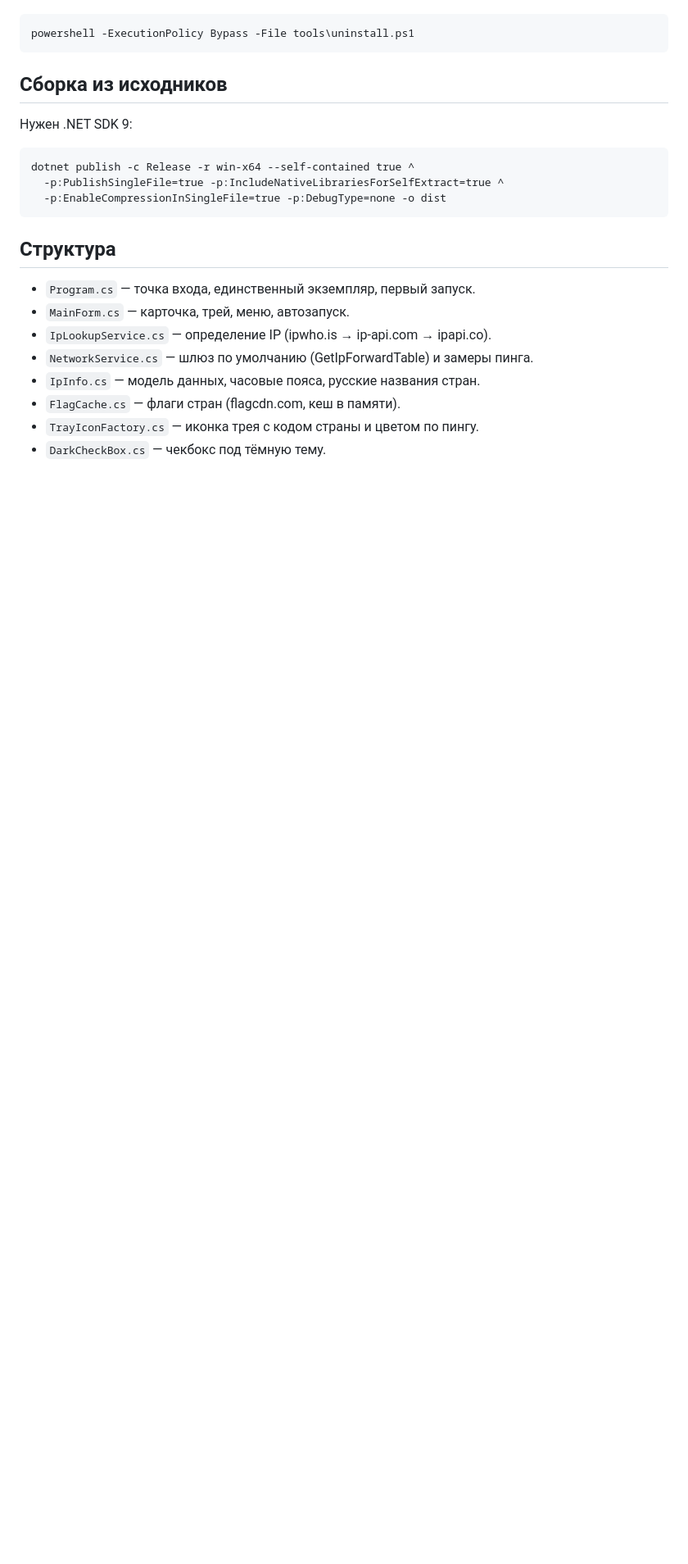
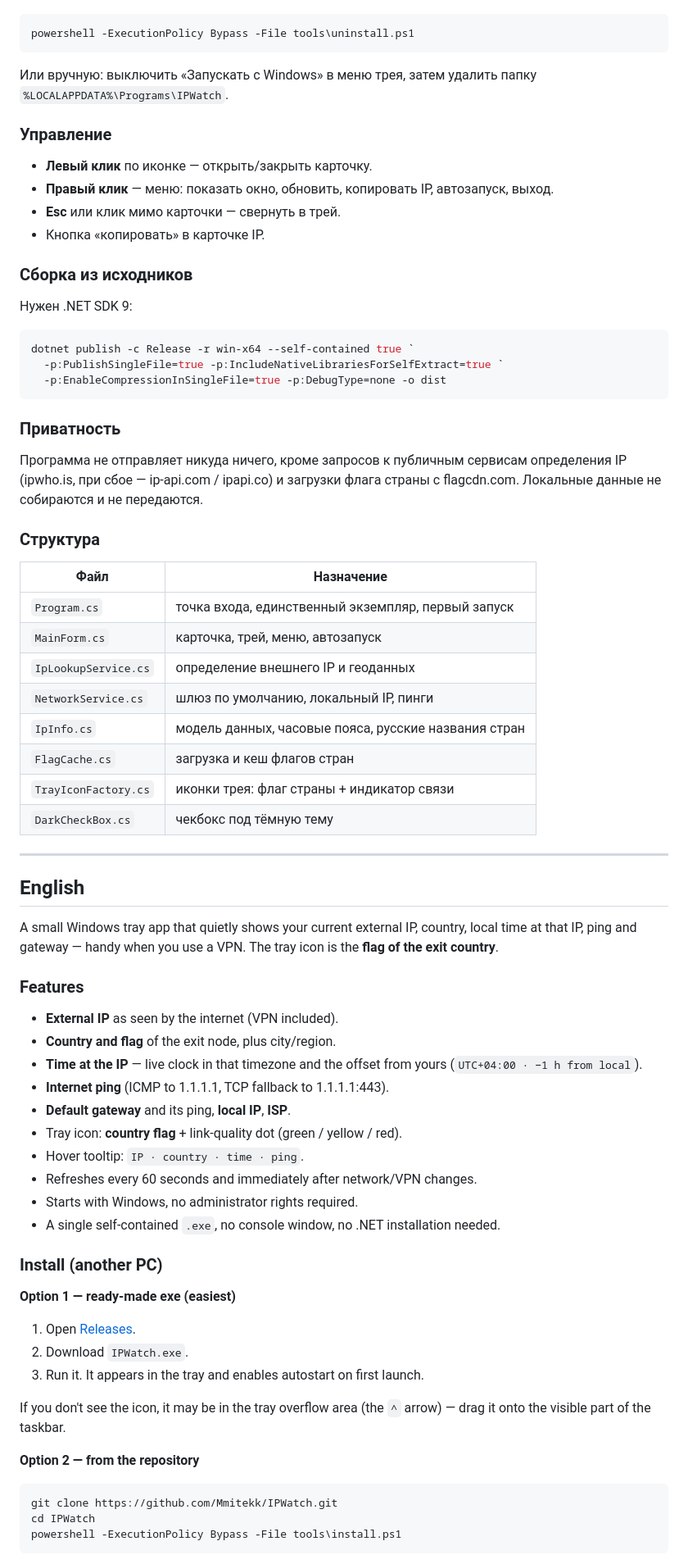
Before and after one commit to Mmitekk/IPWatch, a Markdown page: README.md, the part around one of its changes. Shown at 82% size. Rendered like a GitHub page; blank space fills up the shorter version.

````diff
--- a/README.md
+++ b/README.md
@@ -48,23 +57,83 @@ powershell -ExecutionPolicy Bypass -File tools\install.ps1
 powershell -ExecutionPolicy Bypass -File tools\uninstall.ps1
 ```
 
-## Сборка из исходников
+Или вручную: выключить «Запускать с Windows» в меню трея, затем удалить папку
+`%LOCALAPPDATA%\Programs\IPWatch`.
+
+### Управление
+
+- **Левый клик** по иконке — открыть/закрыть карточку.
+- **Правый клик** — меню: показать окно, обновить, копировать IP, автозапуск, выход.
+- **Esc** или клик мимо карточки — свернуть в трей.
+- Кнопка «копировать» в карточке IP.
+
+### Сборка из исходников
 
 Нужен .NET SDK 9:
 
-```
-dotnet publish -c Release -r win-x64 --self-contained true ^
-  -p:PublishSingleFile=true -p:IncludeNativeLibrariesForSelfExtract=true ^
+```powershell
+dotnet publish -c Release -r win-x64 --self-contained true `
+  -p:PublishSingleFile=true -p:IncludeNativeLibrariesForSelfExtract=true `
   -p:EnableCompressionInSingleFile=true -p:DebugType=none -o dist
 ```
 
-## Структура
+### Приватность
 
-- `Program.cs` — точка входа, единственный экземпляр, первый запуск.
-- `MainForm.cs` — карточка, трей, меню, автозапуск.
-- `IpLookupService.cs` — определение IP (ipwho.is → ip-api.com → ipapi.co).
-- `NetworkService.cs` — шлюз по умолчанию (GetIpForwardTable) и замеры пинга.
-- `IpInfo.cs` — модель данных, часовые пояса, русские названия стран.
-- `FlagCache.cs` — флаги стран (flagcdn.com, кеш в памяти).
-- `TrayIconFactory.cs` — иконка трея с кодом страны и цветом по пингу.
-- `DarkCheckBox.cs` — чекбокс под тёмную тему.
+Программа не отправляет никуда ничего, кроме запросов к публичным сервисам
+определения IP (ipwho.is, при сбое — ip-api.com / ipapi.co) и загрузки флага страны
+с flagcdn.com. Локальные данные не собираются и не передаются.
+
+### Структура
+
+| Файл | Назначение |
+|---|---|
+| `Program.cs` | точка входа, единственный экземпляр, первый запуск |
+| `MainForm.cs` | карточка, трей, меню, автозапуск |
+| `IpLookupService.cs` | определение внешнего IP и геоданных |
+| `NetworkService.cs` | шлюз по умолчанию, локальный IP, пинги |
+| `IpInfo.cs` | модель данных, часовые пояса, русские названия стран |
+| `FlagCache.cs` | загрузка и кеш флагов стран |
+| `TrayIconFactory.cs` | иконки трея: флаг страны + индикатор связи |
+| `DarkCheckBox.cs` | чекбокс под тёмную тему |
+
+---
+
+## English
+
+A small Windows tray app that quietly shows your current external IP, country,
+local time at that IP, ping and gateway — handy when you use a VPN.
+The tray icon is the **flag of the exit country**.
+
+### Features
+
+- **External IP** as seen by the internet (VPN included).
+- **Country and flag** of the exit node, plus city/region.
+- **Time at the IP** — live clock in that timezone and the offset from yours
+  (`UTC+04:00 · −1 h from local`).
+- **Internet ping** (ICMP to 1.1.1.1, TCP fallback to 1.1.1.1:443).
+- **Default gateway** and its ping, **local IP**, **ISP**.
+- Tray icon: **country flag** + link-quality dot (green / yellow / red).
+- Hover tooltip: `IP · country · time · ping`.
+- Refreshes every 60 seconds and immediately after network/VPN changes.
+- Starts with Windows, no administrator rights required.
+- A single self-contained `.exe`, no console window, no .NET installation needed.
+
+### Install (another PC)
+
+**Option 1 — ready-made exe (easiest)**
+
+1. Open [Releases](https://github.com/Mmitekk/IPWatch/releases/latest).
+2. Download `IPWatch.exe`.
+3. Run it. It appears in the tray and enables autostart on first launch.
+
+If you don't see the icon, it may be in the tray overflow area (the `^` arrow) —
+drag it onto the visible part of the taskbar.
+
+**Option 2 — from the repository**
+
+```powershell
+git clone https://github.com/Mmitekk/IPWatch.git
+cd IPWatch
+powershell -ExecutionPolicy Bypass -File tools\install.ps1
+```
+
````
Also changed, not shown: other parts of README.md (+74 -30 lines), docs/img/main.png (added), docs/img/tray.png (added), 3 other files.
